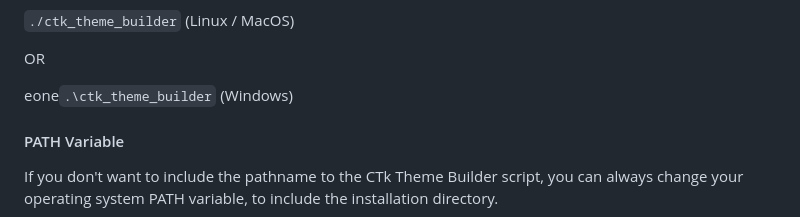
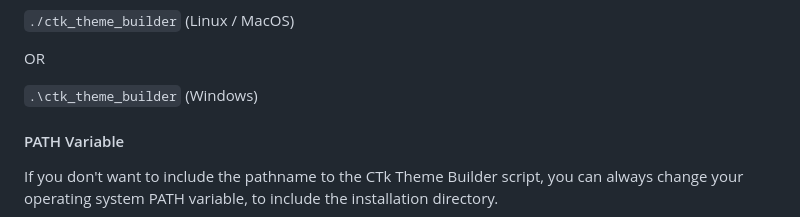
Before and after one commit to avalon60/ctk_theme_builder, a Markdown page: docs/deployment.md, the part around the change. GitHub-like rendering.

Commit message:
Fix typo

```diff
--- a/docs/deployment.md
+++ b/docs/deployment.md
@@ -68,7 +68,7 @@ If you open the CMD/Terminal window inside the *ctk\_theme\_builder* folder, the
 
 OR
 
-eone`.\ctk_theme_builder` (Windows)
+`.\ctk_theme_builder` (Windows)
 
 #### PATH Variable
 If you don't want to include the pathname to the CTk Theme Builder script, you can always change your operating system PATH variable, to include the installation directory.
```
